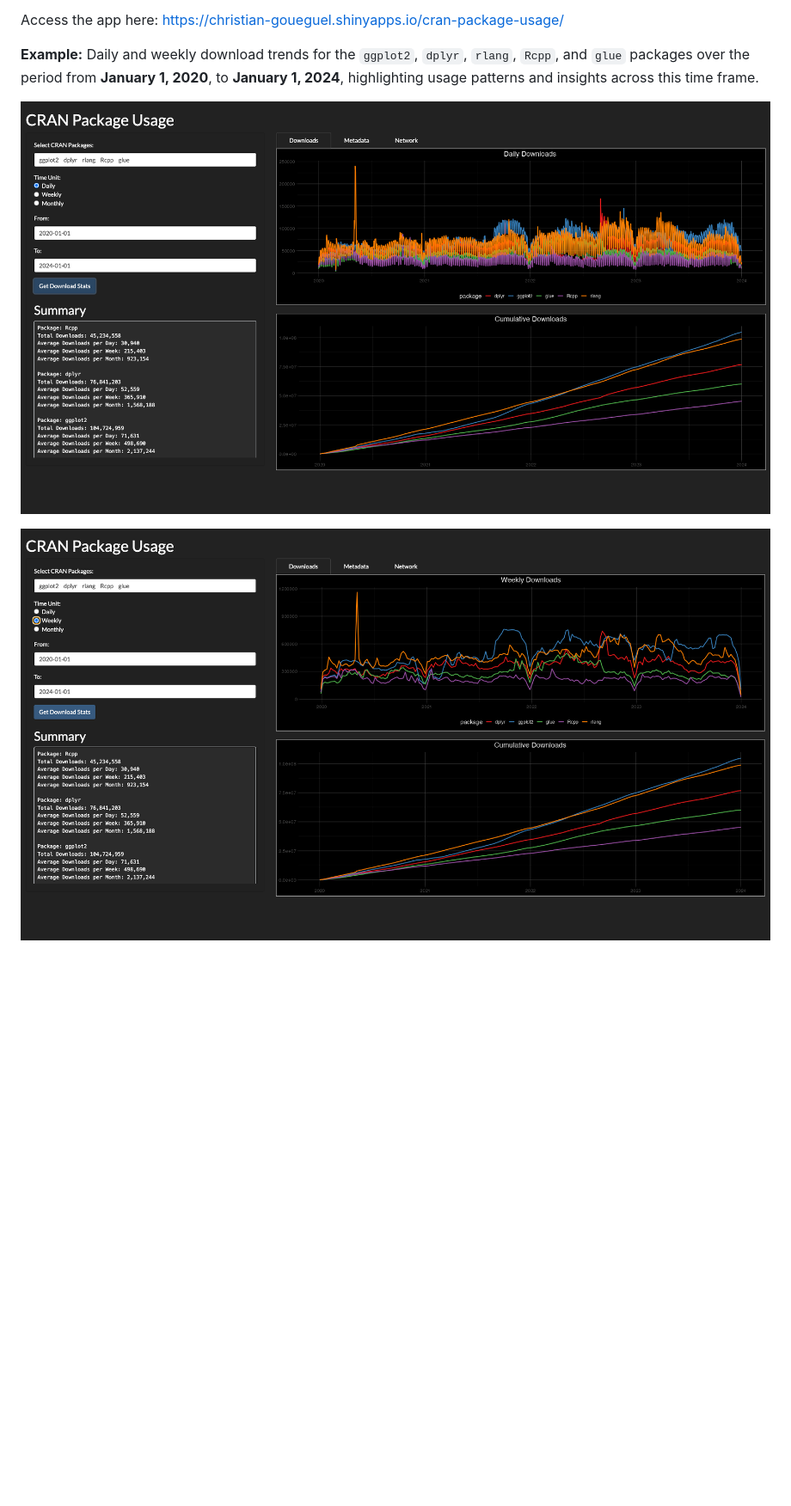
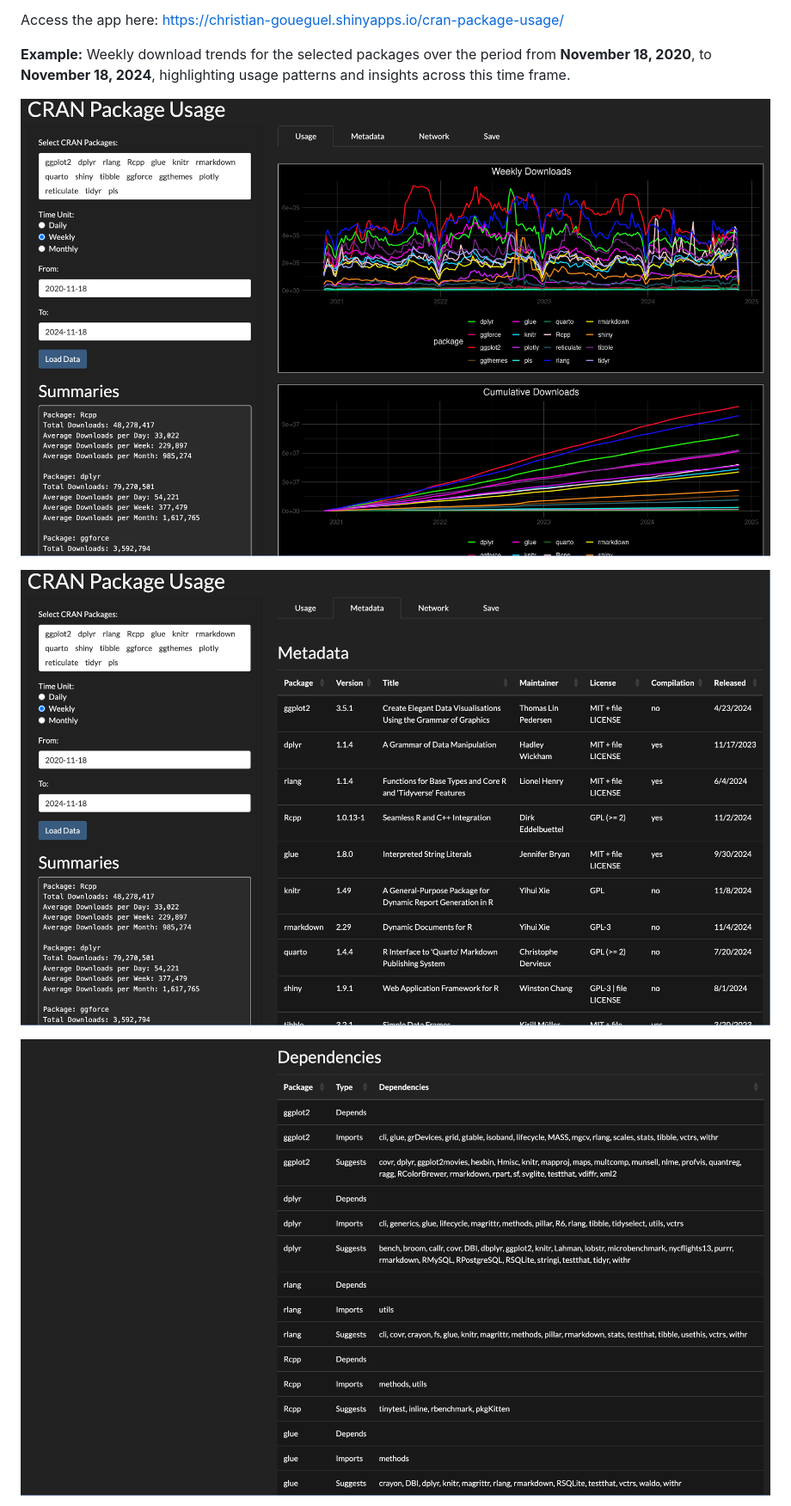
Before and after one commit to ChristianGoueguel/CRAN-Package-Usage, a Markdown page: README.md, the part around the change printed below. Shown: that part at 86% size. Drawn GitHub-style; pictures changed too: Images/app_image.png, Images/app_image2.png, Images/app_image5.png; blank space fills up the shorter version.

```diff
--- a/README.md
+++ b/README.md
@@ -16,14 +16,16 @@ enabling users to better understand their interconnections.
 Access the app here:
 <https://christian-goueguel.shinyapps.io/cran-package-usage/>
 
-**Example:** Daily and weekly download trends for the `ggplot2`, `dplyr`, `rlang`, `Rcpp`, and `glue` packages
-over the period from **January 1, 2020**, to **January 1, 2024**,
+**Example:** Weekly download trends for the selected packages
+over the period from **November 18, 2020**, to **November 18, 2024**,
 highlighting usage patterns and insights across this time frame.
 
 ![](Images/app_image.png)
 
 ![](Images/app_image2.png)
 
+![](Images/app_image5.png)
+
 ![](Images/app_image3.png)
 
 ![](Images/app_image4.png)
```
Also changed, not shown: other parts of README.md (+0 -2 lines), Images/app_image3.png, Images/app_image4.png, 2 other files.
